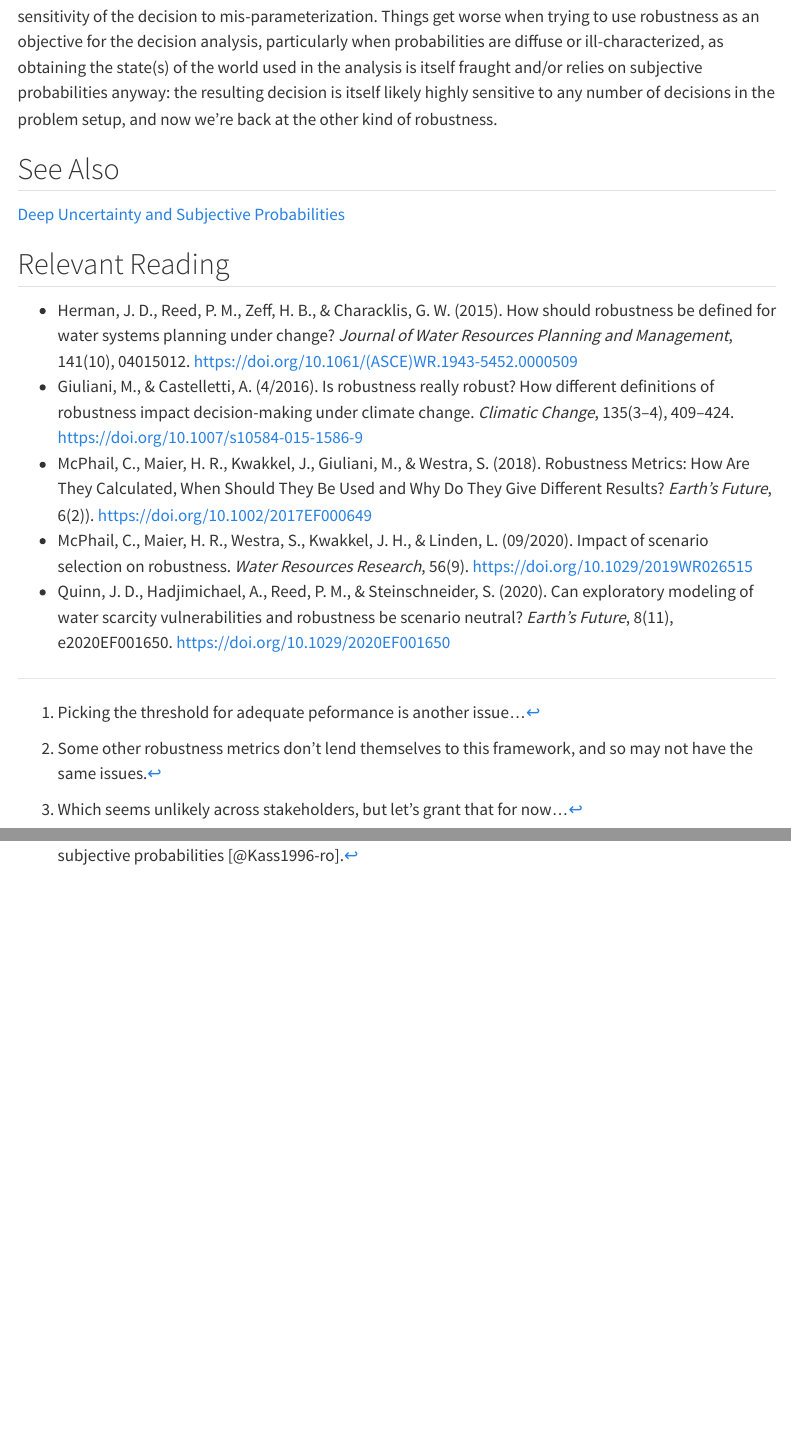
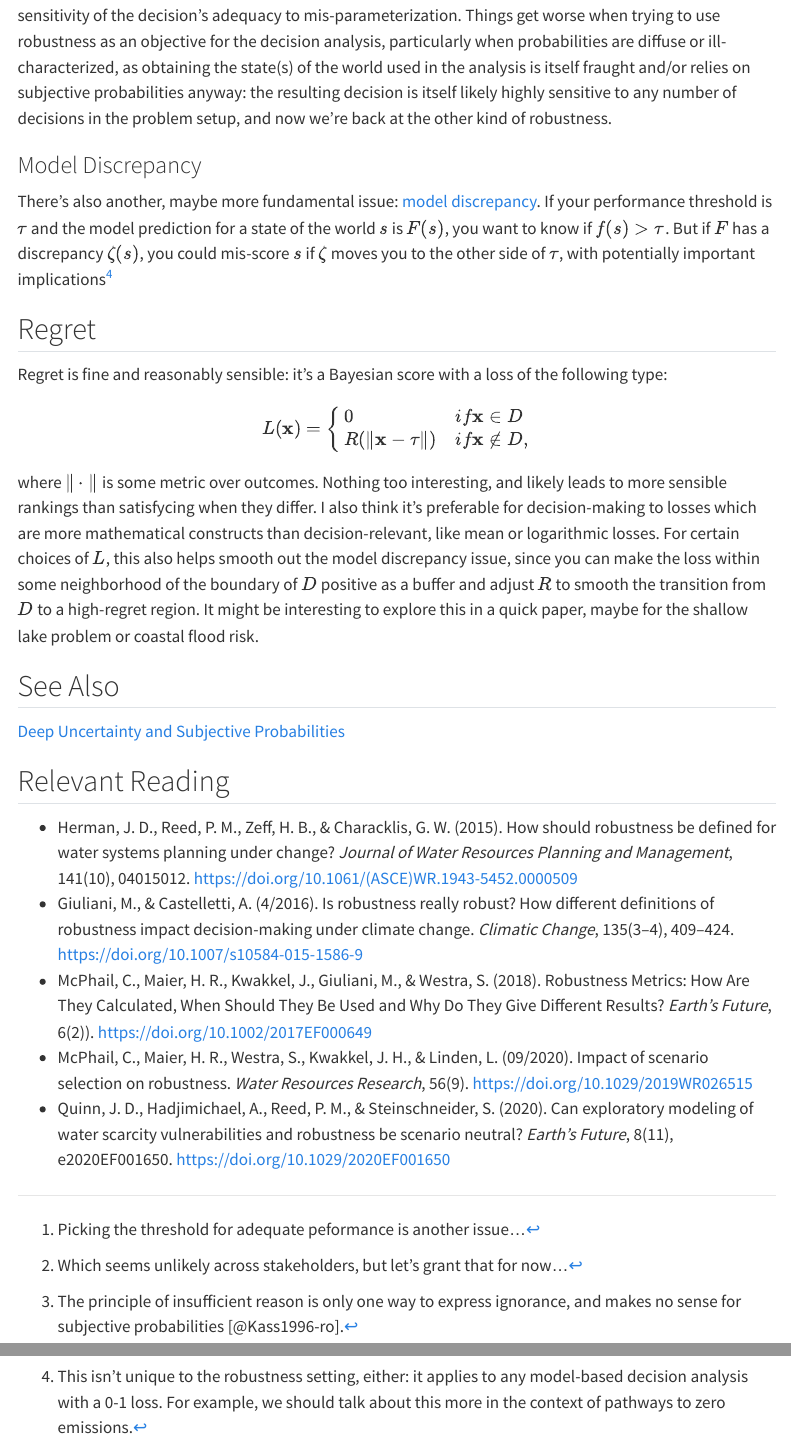
Before and after one commit to vsrikrish/notebooks, a Quarto document (posts/robustness/index.qmd): the page in a window 1100 px wide, from 900 px down before the commit and from 970 px down after it, so that both start at the same text, and a second part further down, joined at a grey line. Rendered offline with R 4.5, knitr and Pandoc in place of Quarto, with nearby package versions; menus at the side of the page are left out.

Commit message:
add discrepancy and regret discussions

```diff
--- a/posts/robustness/index.qmd
+++ b/posts/robustness/index.qmd
@@ -26,2 +28 @@ This makes the score sensitive to the probability distribution $p$ and the toler
 
-For analyzing a single decision or a set of decisions, this approach is likely fine to understand the sensitivity of the decision to mis-parameterization. Things get worse when trying to use robustness as an objective for the decision analysis, particularly when probabilities are diffuse or ill-characterized, as obtaining the state(s) of the world used in the analysis is itself fraught and/or relies on subjective probabilities anyway: the resulting decision is itself likely highly sensitive to any number of decisions in the problem setup, and now we're back at the other kind of robustness.
@@ -28,3 +31,15 @@ For analyzing a single decision or a set of decisions, this approach is likely f
+For analyzing a single decision or a set of decisions, this approach is likely fine to understand the sensitivity of the decision's adequacy to mis-parameterization. Things get worse when trying to use robustness as an objective for the decision analysis, particularly when probabilities are diffuse or ill-characterized, as obtaining the state(s) of the world used in the analysis is itself fraught and/or relies on subjective probabilities anyway: the resulting decision is itself likely highly sensitive to any number of decisions in the problem setup, and now we're back at the other kind of robustness.
+
+### Model Discrepancy
+
+There's also another, maybe more fundamental issue: [model discrepancy](../model-discrepancy/). If your performance threshold is $\tau$ and the model prediction for a state of the world $s$ is $F(s)$, you want to know if $f(s) > \tau$. But if $F$ has a discrepancy $\zeta(s)$, you could mis-score $s$ if $\zeta$ moves you to the other side of $\tau$, with potentially important implications^[This isn't unique to the robustness setting, either: it applies to any model-based decision analysis with a 0-1 loss. For example, we should talk about this more in the context of pathways to zero emissions.]
+
+## Regret
+
+Regret is fine and reasonably sensible: it's a Bayesian score with a loss of the following type:
+
+$$L(\mathbf{x}) = \begin{cases}0 & if \mathbf{x} \in D \\ R(\| \mathbf{x} - \tau \|) & if \mathbf{x} \notin D,\end{cases}$$
+where $\| \cdot \|$ is some metric over outcomes. Nothing too interesting, and likely leads to more sensible rankings than satisfycing when they differ. I also think it's preferable for decision-making to losses which are more mathematical constructs than decision-relevant, like mean or logarithmic losses. For certain choices of $L$, this also helps smooth out the model discrepancy issue, since you can make the loss within some neighborhood of the boundary of $D$ positive as a buffer and adjust $R$ to smooth the transition from $D$ to a high-regret region. It might be interesting to explore this in a quick paper, maybe for the shallow lake problem or coastal flood risk.
 
 ## See Also
 
```
Also changed, not shown: posts/robustness/index.qmd (10 more changed lines).
